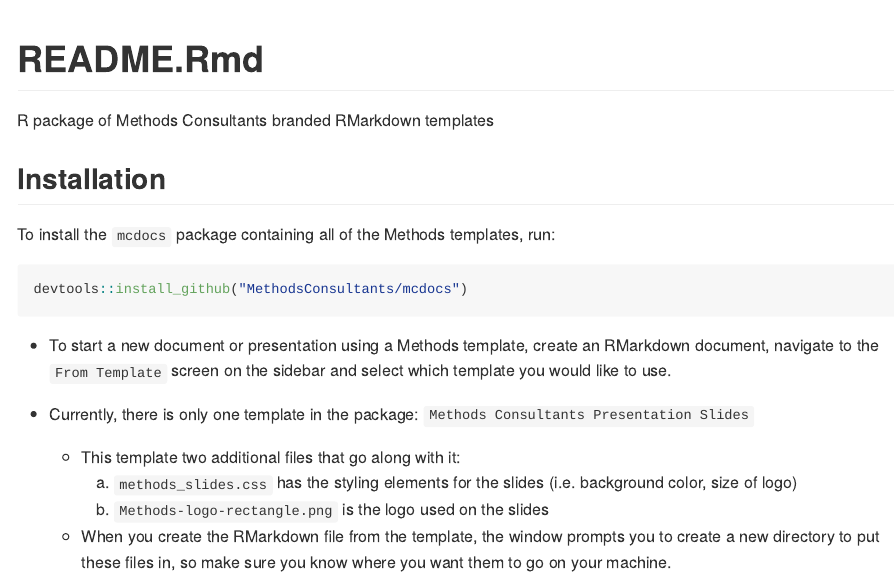
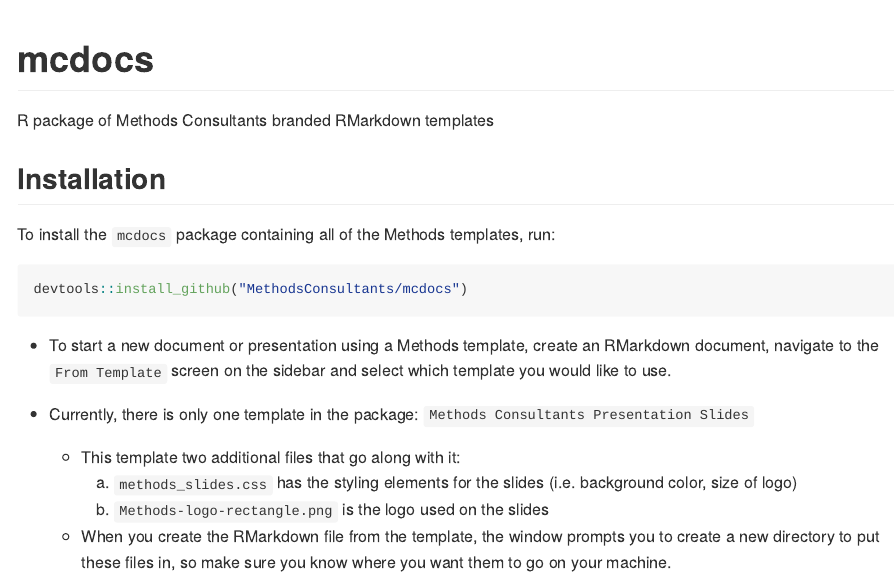
Before and after one commit to MethodsConsultants/mcdocs, an R Markdown document (README.Rmd): the page in a window 1100 px wide, from its top. The pictures show the output file README.md that the author committed with the source, drawn offline in the style of GitHub.

Commit message:
update README

```diff
--- a/README.Rmd
+++ b/README.Rmd
@@ -1,5 +1,5 @@
 ---
-title: "README.Rmd"
+title: "mcdocs"
 output: github_document
 ---
 
```
Also changed, not shown: README.md.
